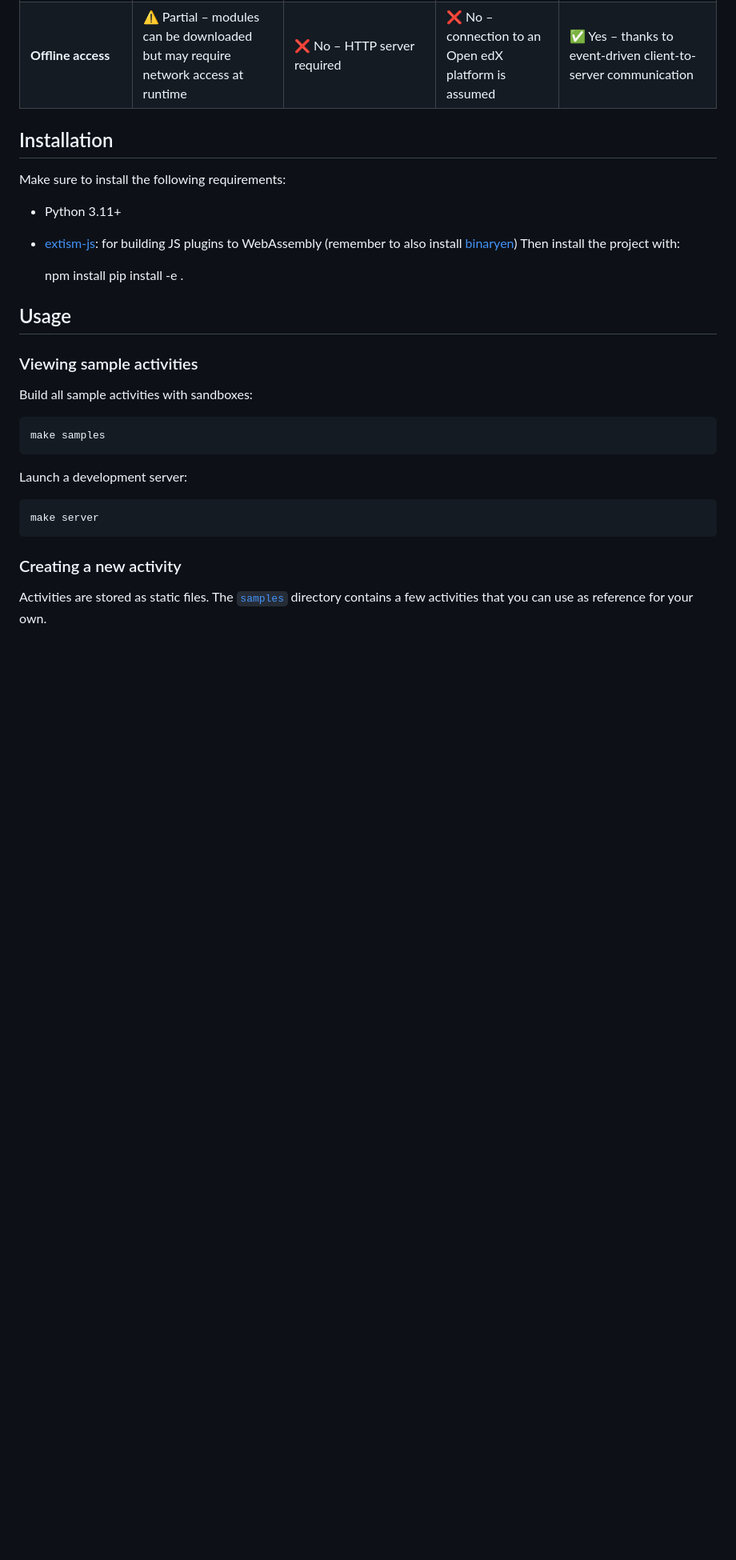
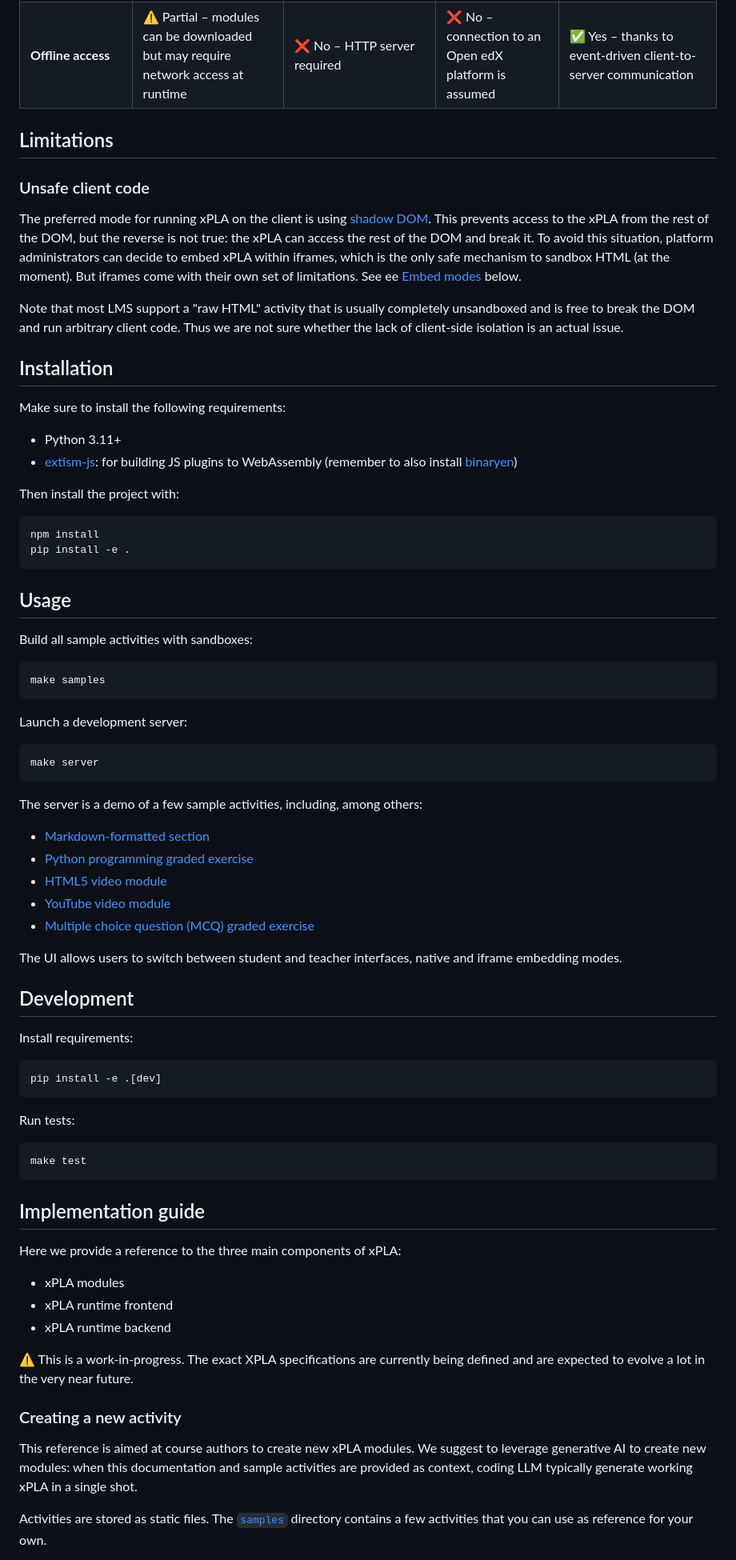
Before and after one commit to edly-io/xpla, a Markdown page: README.md, the part around one of its changes. Shown at 80% size. GitHub-like rendering; blank space fills up the shorter version.

Commit message:
docs: improved README

```diff
--- a/README.md
+++ b/README.md
@@ -22,20 +20,27 @@ At the moment, a limitation of the current approach is the unsafe client code: a
 | **Sandboxed backend code execution** | ❌ No – client-side JavaScript only | ⚠️ Depends – possible in theory, but servers typically run code unsafely | ⚠️ Unsafe – arbitrary Python with full server access | ✅ Sandboxed – WebAssembly with capability-based permissions |
 | **Offline access** | ⚠️ Partial – modules can be downloaded but may require network access at runtime | ❌ No – HTTP server required | ❌ No – connection to an Open edX platform is assumed | ✅ Yes – thanks to event-driven client-to-server communication |
 
+## Limitations
+
+### Unsafe client code
+
+The preferred mode for running xPLA on the client is using [shadow DOM](https://developer.mozilla.org/en-US/docs/Web/API/Web_components/Using_shadow_DOM). This prevents access to the xPLA from the rest of the DOM, but the reverse is not true: the xPLA can access the rest of the DOM and break it. To avoid this situation, platform administrators can decide to embed xPLA within iframes, which is the only safe mechanism to sandbox HTML (at the moment). But iframes come with their own set of limitations. See ee [Embed modes](#embed-modes) below.
+
+Note that most LMS support a "raw HTML" activity that is usually completely unsandboxed and is free to break the DOM and run arbitrary client code. Thus we are not sure whether the lack of client-side isolation is an actual issue.
+
 ## Installation
 
 Make sure to install the following requirements:
 
 - Python 3.11+
 - [extism-js](https://github.com/extism/js-pdk): for building JS plugins to WebAssembly (remember to also install [binaryen](https://github.com/WebAssembly/binaryen))
+
 Then install the project with:
 
     npm install
     pip install -e .
 
 ## Usage
-
-### Viewing sample activities
 
 Build all sample activities with sandboxes:
 
@@ -45,6 +50,39 @@ Launch a development server:
 
     make server
 
+
+The server is a demo of a few sample activities, including, among others:
+
+- [Markdown-formatted section](./samples/mcq)
+- [Python programming graded exercise](./samples/python)
+- [HTML5 video module](./samples/video)
+- [YouTube video module](./samples/youtube)
+- [Multiple choice question (MCQ) graded exercise](./samples/mcq)
+
+The UI allows users to switch between student and teacher interfaces, native and iframe embedding modes.
+
+## Development
+
+Install requirements:
+
+    pip install -e .[dev]
+
+Run tests:
+
+    make test
+
+## Implementation guide
+
+Here we provide a reference to the three main components of xPLA:
+
+- xPLA modules
+- xPLA runtime frontend
+- xPLA runtime backend
+
+⚠️ This is a work-in-progress. The exact XPLA specifications are currently being defined and are expected to evolve a lot in the very near future.
+
 ### Creating a new activity
 
+This reference is aimed at course authors to create new xPLA modules. We suggest to leverage generative AI to create new modules: when this documentation and sample activities are provided as context, coding LLM typically generate working xPLA in a single shot.
+
 Activities are stored as static files. The [`samples`](./samples) directory contains a few activities that you can use as reference for your own.
```
Also changed, not shown: other parts of README.md (+33 -35 lines).
